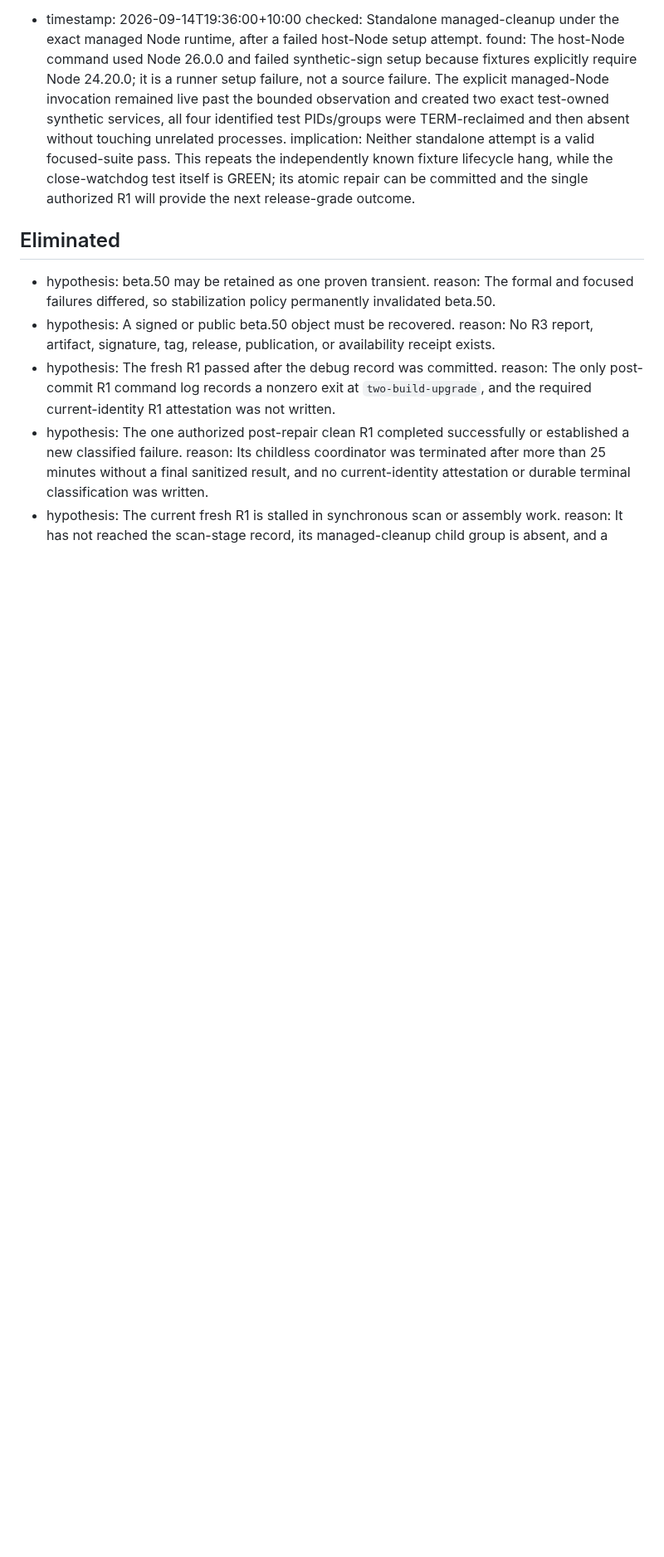
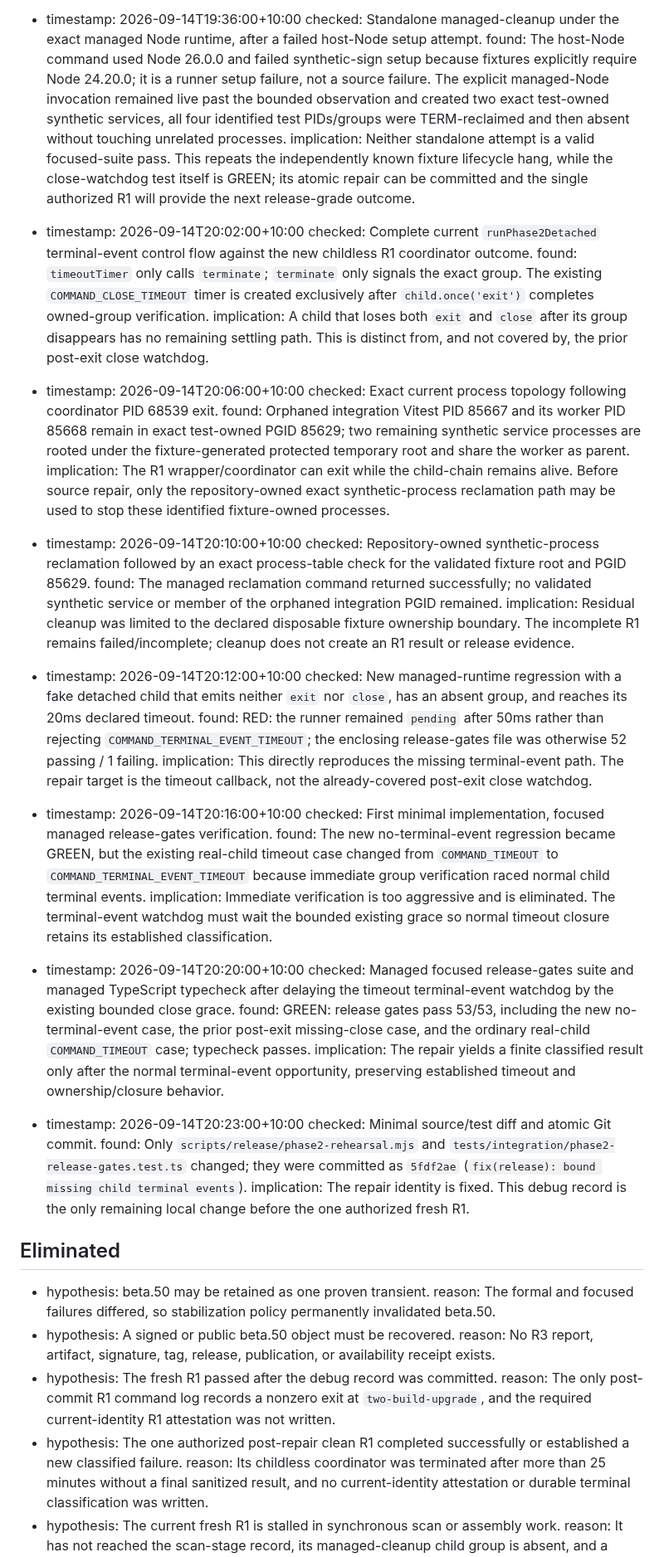
Before and after one commit to returdex/AutoED, a Markdown page: .planning/debug/beta50-process-cleanup.md, the part around one of its changes. Shown at 83% size. GitHub-like rendering; blank space fills up the shorter version.

Commit message:
docs: record missing terminal event diagnosis

```diff
--- a/.planning/debug/beta50-process-cleanup.md
+++ b/.planning/debug/beta50-process-cleanup.md
@@ -141,6 +149,34 @@ updated: 2026-09-14T19:36:00+10:00
   checked: Standalone managed-cleanup under the exact managed Node runtime, after a failed host-Node setup attempt.
   found: The host-Node command used Node 26.0.0 and failed synthetic-sign setup because fixtures explicitly require Node 24.20.0; it is a runner setup failure, not a source failure. The explicit managed-Node invocation remained live past the bounded observation and created two exact test-owned synthetic services, all four identified test PIDs/groups were TERM-reclaimed and then absent without touching unrelated processes.
   implication: Neither standalone attempt is a valid focused-suite pass. This repeats the independently known fixture lifecycle hang, while the close-watchdog test itself is GREEN; its atomic repair can be committed and the single authorized R1 will provide the next release-grade outcome.
+- timestamp: 2026-09-14T20:02:00+10:00
+  checked: Complete current `runPhase2Detached` terminal-event control flow against the new childless R1 coordinator outcome.
+  found: `timeoutTimer` only calls `terminate`; `terminate` only signals the exact group. The existing `COMMAND_CLOSE_TIMEOUT` timer is created exclusively after `child.once('exit')` completes owned-group verification.
+  implication: A child that loses both `exit` and `close` after its group disappears has no remaining settling path. This is distinct from, and not covered by, the prior post-exit close watchdog.
+- timestamp: 2026-09-14T20:06:00+10:00
+  checked: Exact current process topology following coordinator PID 68539 exit.
+  found: Orphaned integration Vitest PID 85667 and its worker PID 85668 remain in exact test-owned PGID 85629; two remaining synthetic service processes are rooted under the fixture-generated protected temporary root and share the worker as parent.
+  implication: The R1 wrapper/coordinator can exit while the child-chain remains alive. Before source repair, only the repository-owned exact synthetic-process reclamation path may be used to stop these identified fixture-owned processes.
+- timestamp: 2026-09-14T20:10:00+10:00
+  checked: Repository-owned synthetic-process reclamation followed by an exact process-table check for the validated fixture root and PGID 85629.
+  found: The managed reclamation command returned successfully; no validated synthetic service or member of the orphaned integration PGID remained.
+  implication: Residual cleanup was limited to the declared disposable fixture ownership boundary. The incomplete R1 remains failed/incomplete; cleanup does not create an R1 result or release evidence.
+- timestamp: 2026-09-14T20:12:00+10:00
+  checked: New managed-runtime regression with a fake detached child that emits neither `exit` nor `close`, has an absent group, and reaches its 20ms declared timeout.
+  found: RED: the runner remained `pending` after 50ms rather than rejecting `COMMAND_TERMINAL_EVENT_TIMEOUT`; the enclosing release-gates file was otherwise 52 passing / 1 failing.
+  implication: This directly reproduces the missing terminal-event path. The repair target is the timeout callback, not the already-covered post-exit close watchdog.
+- timestamp: 2026-09-14T20:16:00+10:00
+  checked: First minimal implementation, focused managed release-gates verification.
+  found: The new no-terminal-event regression became GREEN, but the existing real-child timeout case changed from `COMMAND_TIMEOUT` to `COMMAND_TERMINAL_EVENT_TIMEOUT` because immediate group verification raced normal child terminal events.
+  implication: Immediate verification is too aggressive and is eliminated. The terminal-event watchdog must wait the bounded existing grace so normal timeout closure retains its established classification.
+- timestamp: 2026-09-14T20:20:00+10:00
+  checked: Managed focused release-gates suite and managed TypeScript typecheck after delaying the timeout terminal-event watchdog by the existing bounded close grace.
+  found: GREEN: release gates pass 53/53, including the new no-terminal-event case, the prior post-exit missing-close case, and the ordinary real-child `COMMAND_TIMEOUT` case; typecheck passes.
+  implication: The repair yields a finite classified result only after the normal terminal-event opportunity, preserving established timeout and ownership/closure behavior.
+- timestamp: 2026-09-14T20:23:00+10:00
+  checked: Minimal source/test diff and atomic Git commit.
+  found: Only `scripts/release/phase2-rehearsal.mjs` and `tests/integration/phase2-release-gates.test.ts` changed; they were committed as `5fdf2ae` (`fix(release): bound missing child terminal events`).
+  implication: The repair identity is fixed. This debug record is the only remaining local change before the one authorized fresh R1.
 
 ## Eliminated
 
```
Also changed, not shown: other parts of .planning/debug/beta50-process-cleanup.md (+16 -8 lines).
